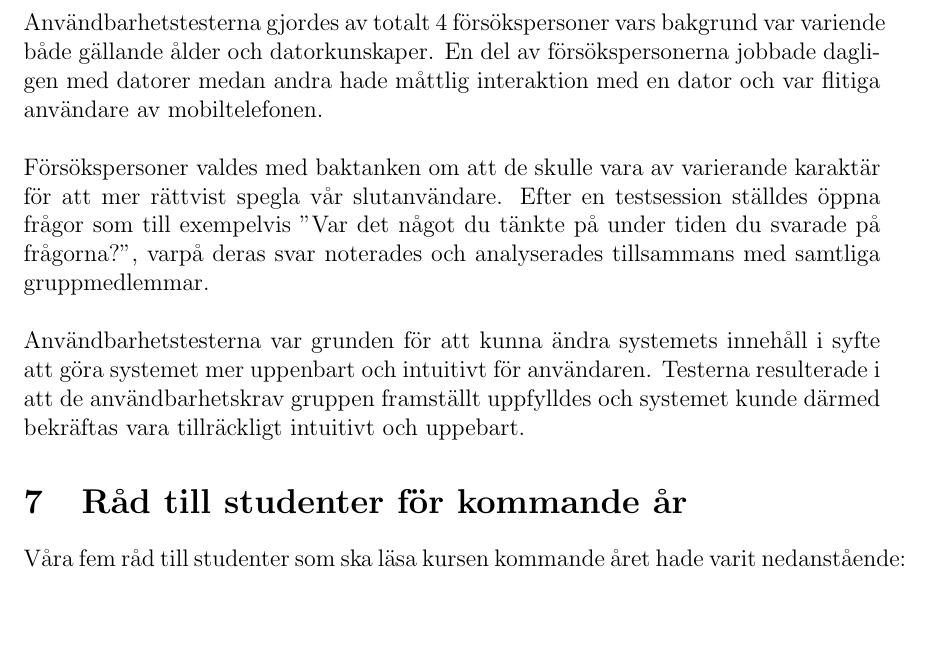
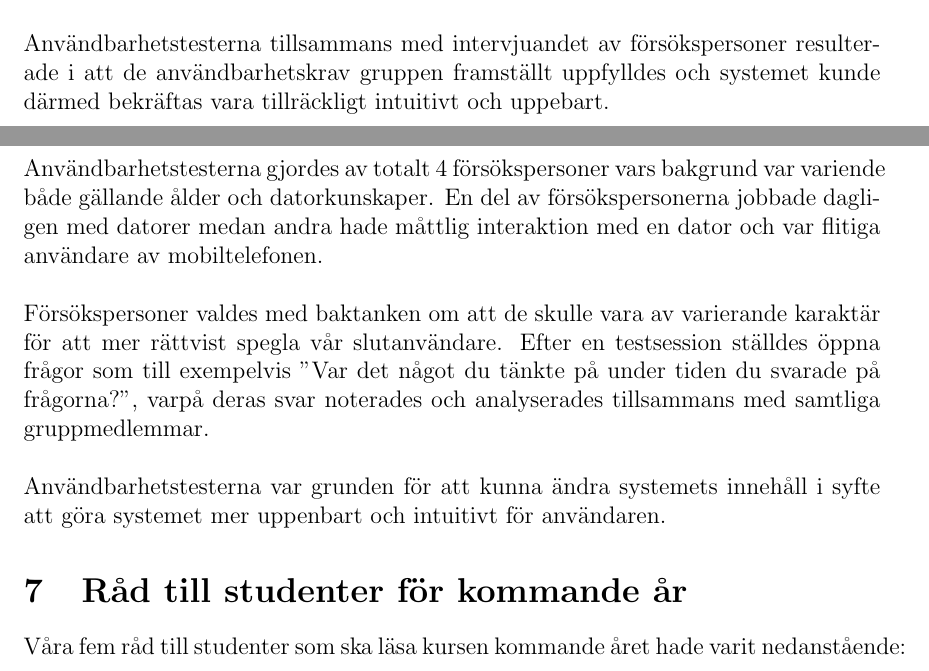
Before and after one commit to Sjofil/HASAB-IDA3, a LaTeX document (Slutrapport/main.tex): part of page 16 of 18 before the commit and two parts of pages 10 and 16 of 18 after it, the two joined at a grey line, cut at the place of the change, the shorter picture padded with empty space. Compiled offline with pdfLaTeX.

Commit message:
Flyttade resultat på tester till Resultat

```diff
--- a/Slutrapport/main.tex
+++ b/Slutrapport/main.tex
@@ -197,7 +197,7 @@ Utvecklingen fortsatte och tidigt under veckan färdigställdes all funktionalit
 
 \section{Resultat}
 Vi utvecklade en enkel webbapplikation med Bootstrap, ett CSS-ramverk som underlättar byggandet av responsiva och mobilanpassade hemsidor. Vi valde att jobba med Bootstrap eftersom det finns fördefinierade CSS-klasser, många komponenter för HTML-element samt stöd för JavaScript-plugins, vilket gjorde utvecklingen mer flexibelt. När vi byggde databasen använde vi MySQL genom Flask API, programmerat i Python. Databasen lades på servern GoDaddy.com som är en molnplattform och fungerar som en webbhotell. Domänen som valdes för webbplatsen är HallbartHelsingborg.com\footnote{https://HallbartHelsingborg.com/}. Vi valde att utnyttja molntjänsten GoDaddy.com för att vi skulle ha friheten att hantera både servern och databasen oberoende av extern mjukvaruprogram. Databasens uppbyggnad kan återfinnas i figuren XXX i appendix XXX.\\\\
-
+Användbarhetstesterna tillsammans med intervjuandet av försökspersoner resulterade i att de användbarhetskrav gruppen framställt uppfylldes och systemet kunde därmed bekräftas vara tillräckligt intuitivt och uppebart.\\\\
 Varje användare loggar in på applikationen med sin emailadress. Detta för att förenkla för svarspersonerna då de skulle slippa att skapa konto och lösenord. Figur 1 visar inloggningssidan för svarspersonerna. Loggan och färgen är hämtad från HCEB:s grafiska profil. \\
 
 \begin{figure}[H]
@@ -271,7 +271,7 @@ För att utvärdera den slutliga prototypen skapades några testscenarier med fr
 Under en testsession fick testpersonen uppgiften att utföra olika moment som till exempel: "Logga in med användarnamn X", "Svara på formuläret." och "Lägg till en ny användare.". Med hjälp av testerna kunde projektmedlemmarna notera eventuella moment eller funktioner som inte uppfyllde gruppens krav på intuitet och därmed korrigera dessa. Om inga brister i användbarheten hittades gav testerna en möjlighet att bekräfta uppfyllandet av användbarhetskrav.\\\\
 Användbarhetstesterna gjordes av totalt 4 försökspersoner vars bakgrund var variende både gällande ålder och datorkunskaper. En del av försökspersonerna jobbade dagligen med datorer medan andra hade måttlig interaktion med en dator och var flitiga användare av mobiltelefonen. \\\\
 Försökspersoner valdes med baktanken om att de skulle vara av varierande karaktär för att mer rättvist spegla vår slutanvändare. Efter en testsession ställdes öppna frågor som till exempelvis "Var det något du tänkte på under tiden du svarade på frågorna?", varpå deras svar noterades och analyserades tillsammans med samtliga gruppmedlemmar.\\\\
-Användbarhetstesterna var grunden för att kunna ändra systemets innehåll i syfte att göra systemet mer uppenbart och intuitivt för användaren. Testerna resulterade i att de användbarhetskrav gruppen framställt uppfylldes och systemet kunde därmed bekräftas vara tillräckligt intuitivt och uppebart.
+Användbarhetstesterna var grunden för att kunna ändra systemets innehåll i syfte att göra systemet mer uppenbart och intuitivt för användaren.
 
 
 \section{Råd till studenter för kommande år}
```
